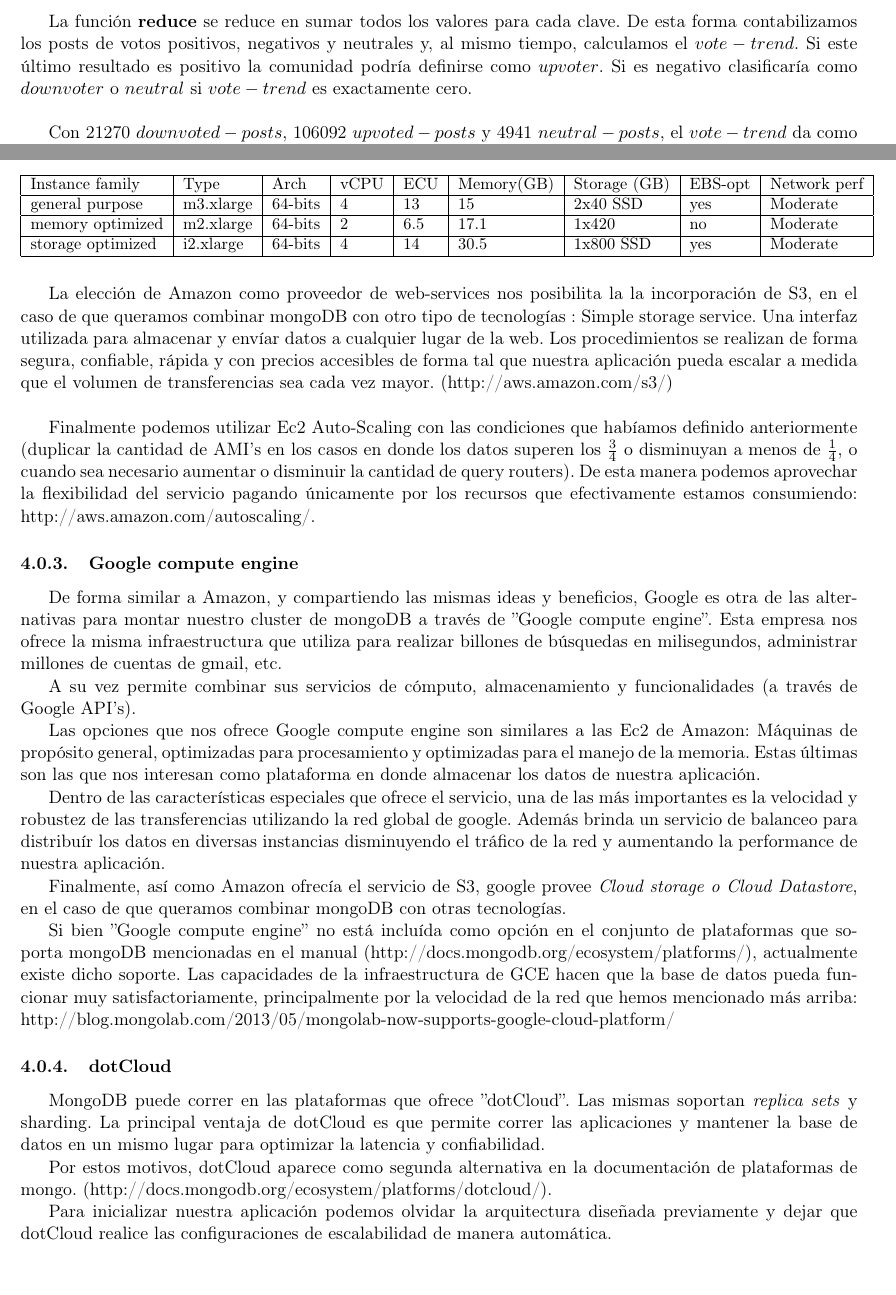
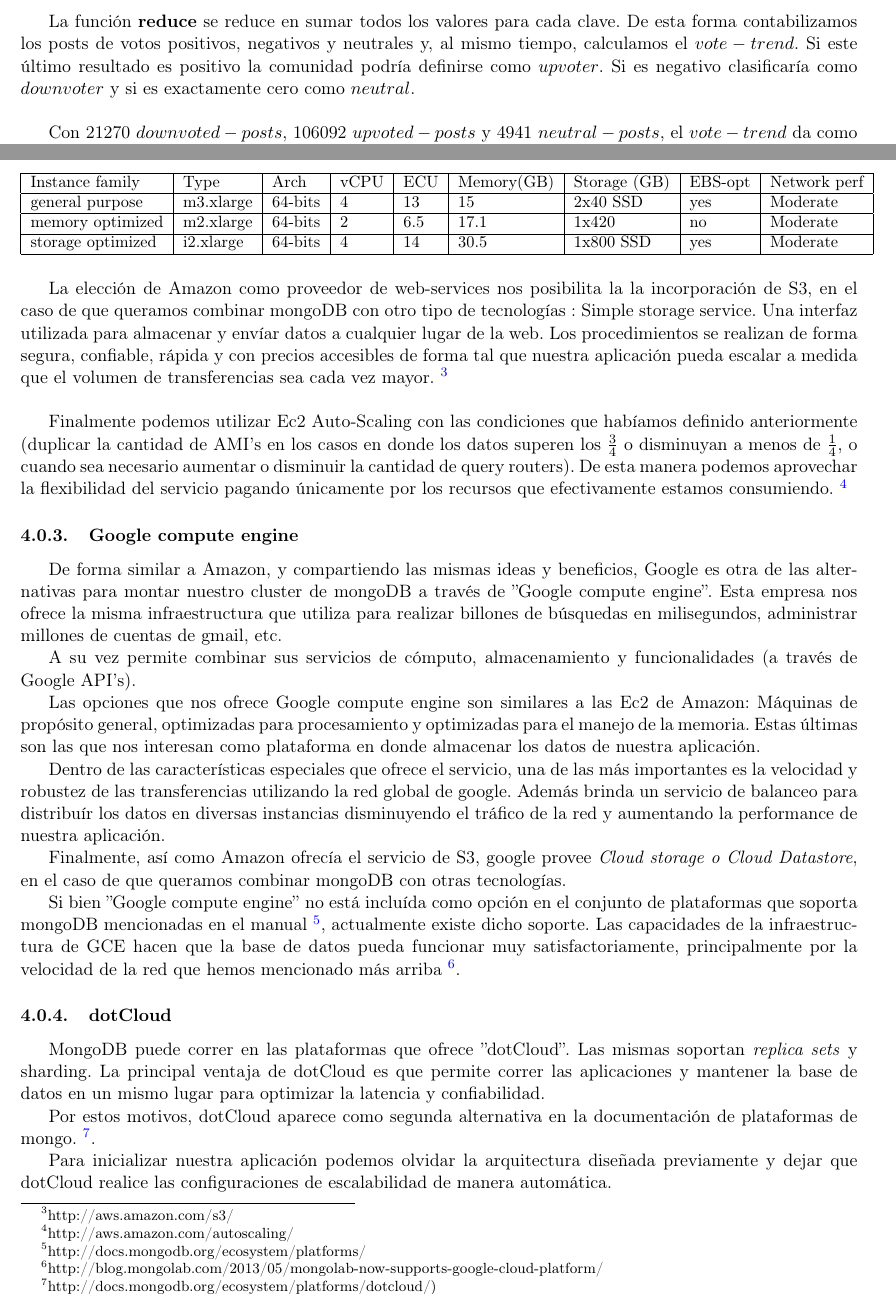
Before and after one commit to mnsantos/sistemas-tp3, a LaTeX document (informe/informe.tex, which reads informe/haas.tex, informe/mapreduce.tex): two parts of pages 3 and 9 of 11, joined at a grey line, cut so that both start at the same text, the shorter picture padded with empty space. Compiled offline with pdfLaTeX.

Commit message:
cambios finales

```diff
--- a/informe/haas.tex
+++ b/informe/haas.tex
@@ -105,15 +104,15 @@ la incorporación de S3, en el caso de que queramos combinar mongoDB con otro ti
 : Simple storage service. Una interfaz
 utilizada para almacenar y envíar datos a cualquier lugar de la web. Los procedimientos se realizan de forma segura,
 confiable, rápida y con precios accesibles de forma tal que nuestra aplicación pueda escalar a medida que el volumen
-de transferencias sea cada vez mayor. (http://aws.amazon.com/s3/)
+de transferencias sea cada vez mayor. \footnote{http://aws.amazon.com/s3/}
 
 ~
 
 Finalmente podemos utilizar Ec2 Auto-Scaling con las condiciones que habíamos definido anteriormente (duplicar
 la cantidad de AMI's en los casos en donde los datos superen los $\frac{3}{4}$ o disminuyan a menos de $\frac{1}{4}$,
 o cuando sea necesario aumentar o disminuir la cantidad de query routers). De esta manera podemos aprovechar la
-flexibilidad del servicio pagando únicamente por los recursos que efectivamente estamos consumiendo:
-http://aws.amazon.com/autoscaling/.
+flexibilidad del servicio pagando únicamente por los recursos que efectivamente estamos consumiendo.
+\footnote{http://aws.amazon.com/autoscaling/}
 
 
 \subsubsection{Google compute engine}
@@ -137,10 +136,10 @@ Finalmente, así como Amazon ofrecía el servicio de S3, google provee \emph{Clo
 caso de que queramos combinar mongoDB con otras tecnologías.
 
 Si bien ''Google compute engine'' no está incluída como opción en el conjunto de plataformas que soporta mongoDB
-mencionadas en el manual (http://docs.mongodb.org/ecosystem/platforms/), actualmente existe dicho soporte.
+mencionadas en el manual \footnote{http://docs.mongodb.org/ecosystem/platforms/}, actualmente existe dicho soporte.
 Las capacidades de la infraestructura de GCE hacen que la base de datos pueda funcionar muy satisfactoriamente,
-principalmente por la velocidad de la red que hemos mencionado más arriba:
-http://blog.mongolab.com/2013/05/mongolab-now-supports-google-cloud-platform/
+principalmente por la velocidad de la red que hemos mencionado más arriba
+\footnote{http://blog.mongolab.com/2013/05/mongolab-now-supports-google-cloud-platform/}.
 
 \subsubsection{dotCloud}
 
@@ -149,7 +148,7 @@ La principal ventaja de dotCloud es que permite correr las aplicaciones y manten
 para optimizar la latencia y confiabilidad.
 
 Por estos motivos, dotCloud aparece como segunda alternativa en la documentación de plataformas de mongo.
-(http://docs.mongodb.org/ecosystem/platforms/dotcloud/).
+\footnote{http://docs.mongodb.org/ecosystem/platforms/dotcloud/)}.
 
 Para inicializar nuestra aplicación podemos olvidar la arquitectura diseñada previamente y dejar que dotCloud realice
 las configuraciones de escalabilidad de manera automática.
--- a/informe/mapreduce.tex
+++ b/informe/mapreduce.tex
@@ -27,7 +27,7 @@ La función \textbf{map} genera $cuatro$ claves:
 \end{itemize}
 
 
-La función \textbf{reduce} se reduce en sumar todos los valores para cada clave. De esta forma contabilizamos los posts de votos positivos, negativos y neutrales y, al mismo tiempo, calculamos el $vote-trend$. Si este último resultado es positivo la comunidad podría definirse como $upvoter$. Si es negativo clasificaría como $downvoter$ o $neutral$ si $vote-trend$ es exactamente cero.
+La función \textbf{reduce} se reduce en sumar todos los valores para cada clave. De esta forma contabilizamos los posts de votos positivos, negativos y neutrales y, al mismo tiempo, calculamos el $vote-trend$. Si este último resultado es positivo la comunidad podría definirse como $upvoter$. Si es negativo clasificaría como $downvoter$ y si es exactamente cero como $neutral$.
 
 ~
 
```
Also changed, not shown: informe/conclusiones.tex (+1 -1 lines), informe/informe.pdf, informe/haas.tex (5 more changed lines), 1 other file.
